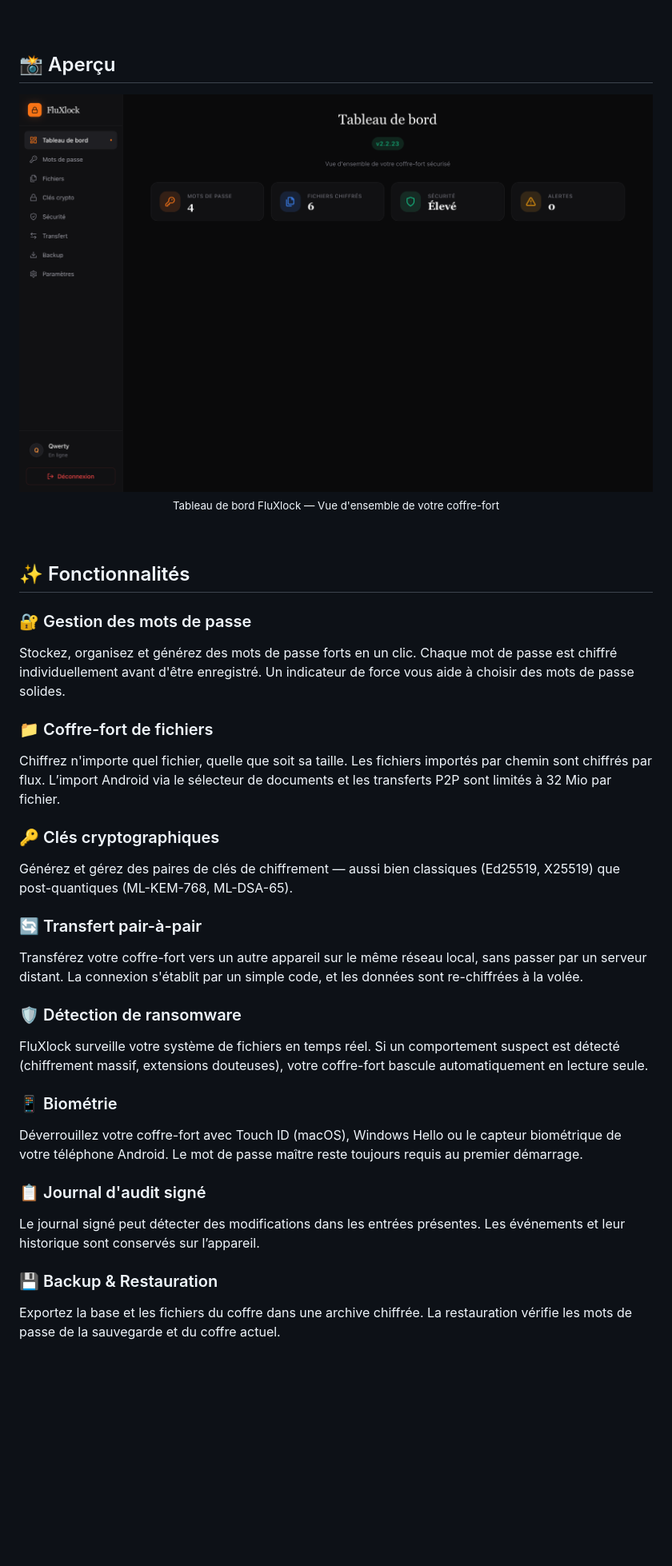
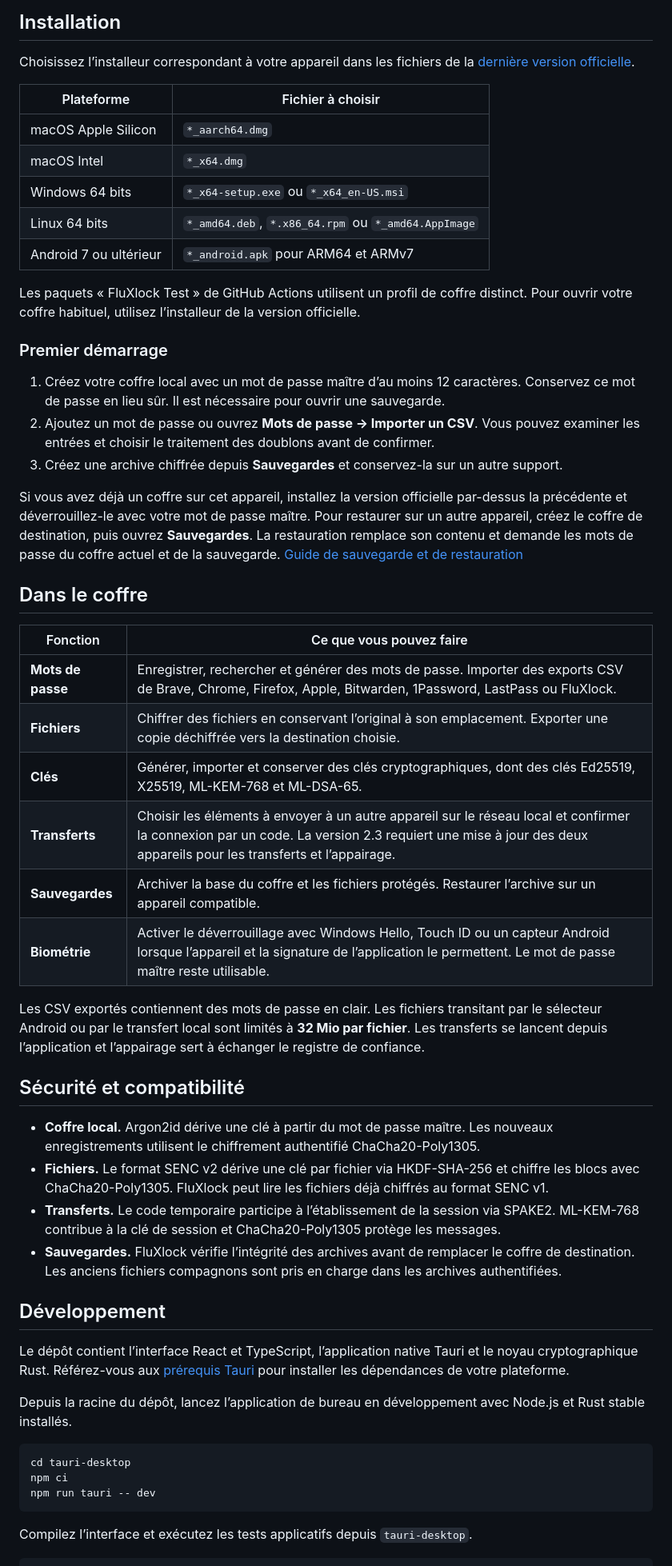
Before and after one commit to Tiemtore-dev/fluxlock, a Markdown page: README.md, the part around one of its changes. Shown at 80% size. Rendered like a GitHub page; pictures changed too: docs/images/dashboard-screenshot.png; blank space fills up the shorter version.

Commit message:
Refresh FluXlock README and installation screenshots

````diff
--- a/README.md
+++ b/README.md
@@ -22,43 +31,57 @@ Gérez vos mots de passe, chiffrez vos fichiers et transférez vos données en t
 
-<br>
+## Installation
 
-## 📸 Aperçu
+Choisissez l’installeur correspondant à votre appareil dans les fichiers de la [dernière version officielle](https://github.com/Tiemtore-dev/fluxlock-releases/releases/latest).
 
-<div align="center">
+| Plateforme | Fichier à choisir |
+| --- | --- |
+| macOS Apple Silicon | `*_aarch64.dmg` |
+| macOS Intel | `*_x64.dmg` |
+| Windows 64 bits | `*_x64-setup.exe` ou `*_x64_en-US.msi` |
+| Linux 64 bits | `*_amd64.deb`, `*.x86_64.rpm` ou `*_amd64.AppImage` |
+| Android 7 ou ultérieur | `*_android.apk` pour ARM64 et ARMv7 |
 
-<img src="docs/images/dashboard-screenshot.png" width="900" alt="FluXlock — Tableau de bord">
+Les paquets « FluXlock Test » de GitHub Actions utilisent un profil de coffre distinct. Pour ouvrir votre coffre habituel, utilisez l’installeur de la version officielle.
 
-<sub>Tableau de bord FluXlock — Vue d'ensemble de votre coffre-fort</sub>
+### Premier démarrage
 
-</div>
+1. Créez votre coffre local avec un mot de passe maître d’au moins 12 caractères. Conservez ce mot de passe en lieu sûr. Il est nécessaire pour ouvrir une sauvegarde.
+2. Ajoutez un mot de passe ou ouvrez **Mots de passe → Importer un CSV**. Vous pouvez examiner les entrées et choisir le traitement des doublons avant de confirmer.
+3. Créez une archive chiffrée depuis **Sauvegardes** et conservez-la sur un autre support.
 
-<br>
+Si vous avez déjà un coffre sur cet appareil, installez la version officielle par-dessus la précédente et déverrouillez-le avec votre mot de passe maître. Pour restaurer sur un autre appareil, créez le coffre de destination, puis ouvrez **Sauvegardes**. La restauration remplace son contenu et demande les mots de passe du coffre actuel et de la sauvegarde. [Guide de sauvegarde et de restauration](docs/USER_GUIDE.md#sauvegarde-et-restauration)
 
-## ✨ Fonctionnalités
+## Dans le coffre
 
-### 🔐 Gestion des mots de passe
-Stockez, organisez et générez des mots de passe forts en un clic. Chaque mot de passe est chiffré individuellement avant d'être enregistré. Un indicateur de force vous aide à choisir des mots de passe solides.
+| Fonction | Ce que vous pouvez faire |
+| --- | --- |
+| **Mots de passe** | Enregistrer, rechercher et générer des mots de passe. Importer des exports CSV de Brave, Chrome, Firefox, Apple, Bitwarden, 1Password, LastPass ou FluXlock. |
+| **Fichiers** | Chiffrer des fichiers en conservant l’original à son emplacement. Exporter une copie déchiffrée vers la destination choisie. |
+| **Clés** | Générer, importer et conserver des clés cryptographiques, dont des clés Ed25519, X25519, ML-KEM-768 et ML-DSA-65. |
+| **Transferts** | Choisir les éléments à envoyer à un autre appareil sur le réseau local et confirmer la connexion par un code. La version 2.3 requiert une mise à jour des deux appareils pour les transferts et l’appairage. |
+| **Sauvegardes** | Archiver la base du coffre et les fichiers protégés. Restaurer l’archive sur un appareil compatible. |
+| **Biométrie** | Activer le déverrouillage avec Windows Hello, Touch ID ou un capteur Android lorsque l’appareil et la signature de l’application le permettent. Le mot de passe maître reste utilisable. |
 
-### 📁 Coffre-fort de fichiers
-Chiffrez n'importe quel fichier, quelle que soit sa taille. Les fichiers importés par chemin sont chiffrés par flux. L’import Android via le sélecteur de documents et les transferts P2P sont limités à 32 Mio par fichier.
+Les CSV exportés contiennent des mots de passe en clair. Les fichiers transitant par le sélecteur Android ou par le transfert local sont limités à **32 Mio par fichier**. Les transferts se lancent depuis l’application et l’appairage sert à échanger le registre de confiance.
 
-### 🔑 Clés cryptographiques
-Générez et gérez des paires de clés de chiffrement — aussi bien classiques (Ed25519, X25519) que post-quantiques (ML-KEM-768, ML-DSA-65).
+## Sécurité et compatibilité
 
-### 🔄 Transfert pair-à-pair
-Transférez votre coffre-fort vers un autre appareil sur le même réseau local, sans passer par un serveur distant. La connexion s'établit par un simple code, et les données sont re-chiffrées à la volée.
+- **Coffre local.** Argon2id dérive une clé à partir du mot de passe maître. Les nouveaux enregistrements utilisent le chiffrement authentifié ChaCha20-Poly1305.
+- **Fichiers.** Le format SENC v2 dérive une clé par fichier via HKDF-SHA-256 et chiffre les blocs avec ChaCha20-Poly1305. FluXlock peut lire les fichiers déjà chiffrés au format SENC v1.
+- **Transferts.** Le code temporaire participe à l’établissement de la session via SPAKE2. ML-KEM-768 contribue à la clé de session et ChaCha20-Poly1305 protège les messages.
+- **Sauvegardes.** FluXlock vérifie l’intégrité des archives avant de remplacer le coffre de destination. Les anciens fichiers compagnons sont pris en charge dans les archives authentifiées.
 
-### 🛡️ Détection de ransomware
-FluXlock surveille votre système de fichiers en temps réel. Si un comportement suspect est détecté (chiffrement massif, extensions douteuses), votre coffre-fort bascule automatiquement en lecture seule.
+## Développement
 
-### 📱 Biométrie
-Déverrouillez votre coffre-fort avec Touch ID (macOS), Windows Hello ou le capteur biométrique de votre téléphone Android. Le mot de passe maître reste toujours requis au premier démarrage.
+Le dépôt contient l’interface React et TypeScript, l’application native Tauri et le noyau cryptographique Rust. Référez-vous aux [prérequis Tauri](https://v2.tauri.app/start/prerequisites/) pour installer les dépendances de votre plateforme.
 
-### 📋 Journal d'audit signé
-Le journal signé peut détecter des modifications dans les entrées présentes. Les événements et leur historique sont conservés sur l’appareil.
+Depuis la racine du dépôt, lancez l’application de bureau en développement avec Node.js et Rust stable installés.
 
-### 💾 Backup & Restauration
-Exportez la base et les fichiers du coffre dans une archive chiffrée. La restauration vérifie les mots de passe de la sauvegarde et du coffre actuel.
+```sh
+cd tauri-desktop
+npm ci
+npm run tauri -- dev
+```
 
-<br>
+Compilez l’interface et exécutez les tests applicatifs depuis `tauri-desktop`.
 
````
Also changed, not shown: other parts of README.md (+37 -123 lines), docs/USER_GUIDE.md (+4 -4 lines), docs/images/dashboard-mobile.png (added).
